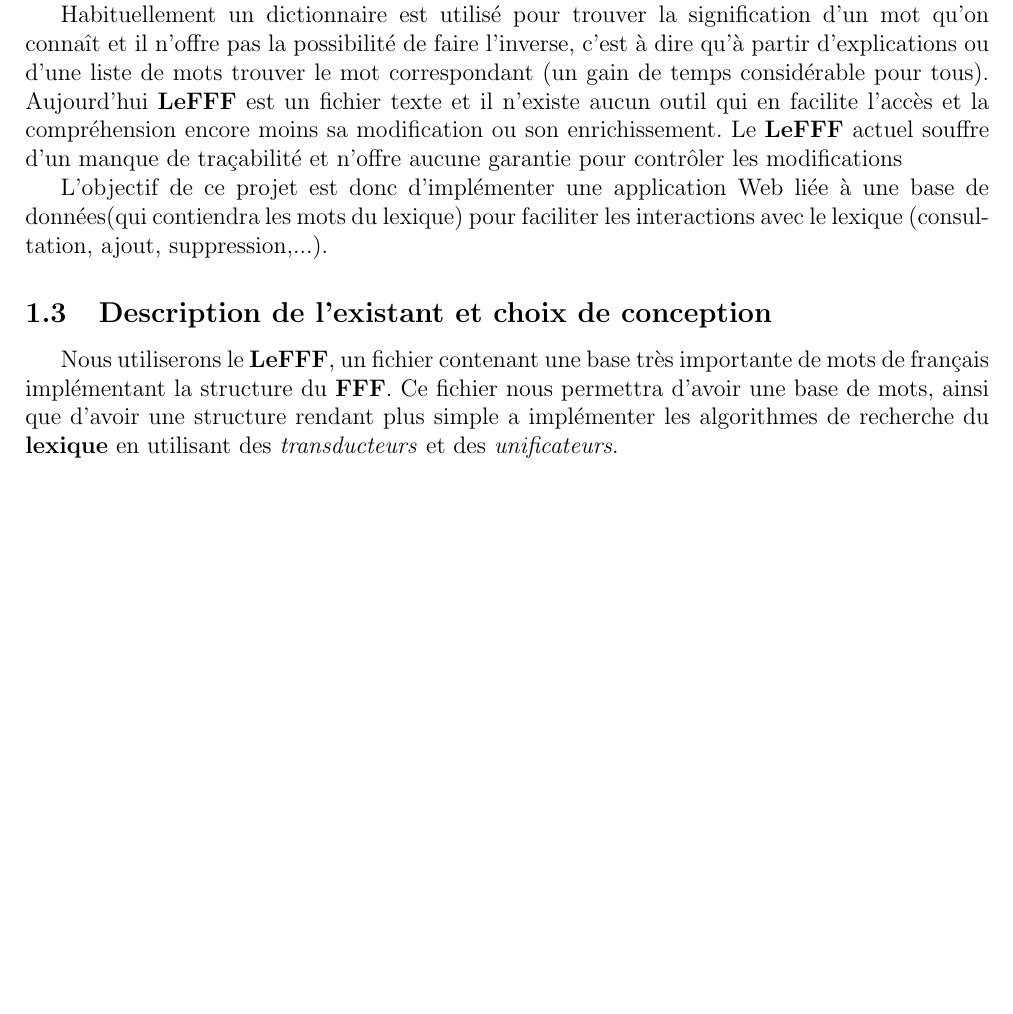
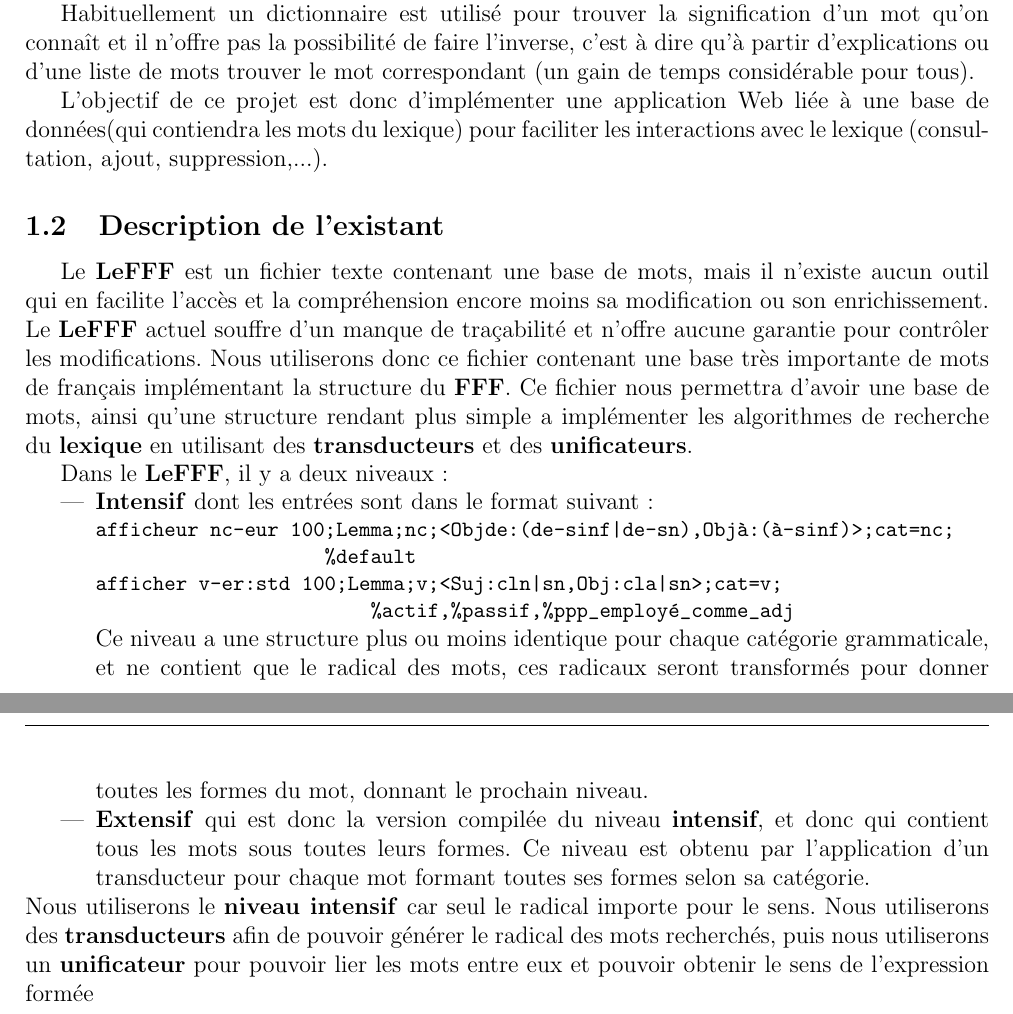
Before and after one commit to abdelamine06/Lexique_clicodorme, a LaTeX document (docs/requirements/main.tex, which reads docs/requirements/introduction.tex): part of page 3 of 7 before the commit and two parts of pages 3 and 4 of 8 after it, the two joined at a grey line, cut so that both start at the same text, the shorter picture padded with empty space. Compiled offline with pdfLaTeX.

Commit message:
modif intro cahier des besoins

```diff
--- a/docs/requirements/introduction.tex
+++ b/docs/requirements/introduction.tex
@@ -23,17 +5,29 @@
-et \textit{sous-catégories syntaxiques}, de \textit{catégories grammaticales}, de \textit{règles de flexion}, de \textit{valence}, de
-\textit{phraséologie}, de \textit{fonctions lexicales},...\par}
-
-{Habituellement un dictionnaire est utilisé pour trouver la signification d'un mot qu'on connaît et il n'offre pas la possibilité de faire
- l'inverse, c'est à dire qu'à partir d'explications ou d'une liste de mots trouver le mot correspondant (un gain de temps considérable pour tous).
-  Aujourd'hui \textbf{LeFFF} est un fichier texte et il n'existe aucun outil qui en facilite l'accès et la compréhension encore moins sa
-  modification ou son enrichissement. Le \textbf{LeFFF} actuel souffre d'un manque de traçabilité et n'offre aucune garantie pour contrôler
-  les modifications\par}
-
-{L'objectif de ce projet est donc d'implémenter une application Web liée à une base de données(qui contiendra les mots du lexique) pour faciliter
-les interactions avec le lexique (consultation, ajout, suppression,...).\par}
+Dans le cadre de notre Cursus de Master 1 Informatique à l'Université de bordeaux, nous devons au compte de l'unité d'enseignement Projet de Programmation réaliser par groupe de cinq étudiants un projet de développement informatique. Nous travaillons avec Monsieur \textbf{Lionel CLEMENT} notre client et monsieur \textbf{Simon ARCHIPOFF} chargé de l'encadrement de nos travaux dirigés.
 
 
-\subsection{Description de l'existant et choix de conception}
-{Nous utiliserons le \textbf{LeFFF}, un fichier contenant une base très importante de mots de français implémentant la structure du \textbf{FFF}.
-Ce fichier nous permettra d'avoir une base de mots, ainsi que d'avoir une structure rendant plus simple a implémenter les algorithmes de recherche
- du \textit{\bf lexique} en utilisant des \textit{transducteurs} et des \textit{unificateurs}.\par}
+{\textbf{Lionel CLEMENT}, spécialisé dans le domaine de la linguistique formelle et du traitement automatique des langues est un enseignant chercheur au Laboratoire Bordelais de Recherche en Informatique(\textbf{LABRI}). Il a réalisé avec \textbf{Benoit SAGOT} chercheur à l'Institut National de Recherche en Informatique et Automatique(\textbf{INRIA})  le Lexique électronique des formes fléchies du français, qu'ils ont appelé \textbf{LeFFF}.\par}
+{Le français est une langue, une langue peut-être définie comme un ensemble de signes oraux et écrits qui permettent à un groupe d'individus de communiquer. Les mots qui forment le français se repartissent en neuf classes: les noms, les déterminants, les adjectifs qualificatifs, les pronoms, les verbes, les adverbes,les prépositions, les conjonctions de coordination et les interjections. Partant de cette classification on peut dire que les formes fléchies d'un mot correspondent aux différentes déclinaisons de ce mot (sa conjugaison pour un verbe, son singulier et son pluriels pour certaines catégories de mots, ses synonymes,...
+Dans le \textbf{LAROUSSE}, un \textit{\bf lexique} est un dictionnaire spécialisé et généralement succinct concernant un domaine particulier de la connaissance, c'est une ressource complexe constituée de \textit{lexèmes}, de \textit{vocables}, de \textit{catégories} et \textit{sous-catégories syntaxiques}, de \textit{catégories grammaticales}, de \textit{règles de flexion}, de \textit{valence}, de \textit{phraséologie}, de \textit{fonctions lexicales},...\par}
+
+{Habituellement un dictionnaire est utilisé pour trouver la signification d'un mot qu'on connaît et il n'offre pas la possibilité de faire l'inverse, c'est à dire qu'à partir d'explications ou d'une liste de mots trouver le mot correspondant (un gain de temps considérable pour tous).\par}
+
+{L'objectif de ce projet est donc d'implémenter une application Web liée à une base de données(qui contiendra les mots du lexique) pour faciliter les interactions avec le lexique (consultation, ajout, suppression,...).\par}
+
+
+\subsection{Description de l'existant }
+{Le \textbf{LeFFF} est un fichier texte contenant une base de mots, mais il n'existe aucun outil qui en facilite l'accès et la compréhension encore moins sa modification ou son enrichissement. Le \textbf{LeFFF} actuel souffre d'un manque de traçabilité et n'offre aucune garantie pour contrôler les modifications. Nous utiliserons donc ce fichier contenant une base très importante de mots de français implémentant la structure du \textbf{FFF}. Ce fichier nous permettra d'avoir une base de mots, ainsi qu'une structure rendant plus simple a implémenter les algorithmes de recherche du \textit{\bf lexique} en utilisant des \textbf{transducteurs} et des \textbf{unificateurs}.\par}
+{Dans le \textbf{LeFFF}, il y a deux niveaux:\par}
+\begin{itemize}
+\item \textbf{Intensif} dont les entrées sont dans le format suivant:
+\small
+\begin{verbatim}
+afficheur	nc-eur	100;Lemma;nc;<Objde:(de-sinf|de-sn),Objà:(à-sinf)>;cat=nc;
+                    %default
+afficher	v-er:std	100;Lemma;v;<Suj:cln|sn,Obj:cla|sn>;cat=v;
+                        %actif,%passif,%ppp_employé_comme_adj
+\end{verbatim}
+\normalsize
+Ce niveau a une structure plus ou moins identique pour chaque catégorie grammaticale, et ne contient que le radical des mots, ces radicaux seront transformés pour donner toutes les formes du mot, donnant le prochain niveau.
+\item \textbf{Extensif} qui est donc la version compilée du niveau \textbf{intensif}, et donc qui contient tous les mots sous toutes leurs formes. Ce niveau est obtenu par l'application d'un transducteur pour chaque mot formant toutes ses formes selon sa catégorie.
+\end{itemize}
+{Nous utiliserons le \textbf{niveau intensif} car seul le radical importe pour le sens. Nous utiliserons des \textbf{transducteurs} afin de pouvoir générer le radical des mots recherchés, puis nous utiliserons un \textbf{unificateur} pour pouvoir lier les mots entre eux et pouvoir obtenir le sens de l'expression formée}
```
Also changed, not shown: docs/requirements/introduction.tex (18 more changed lines).
